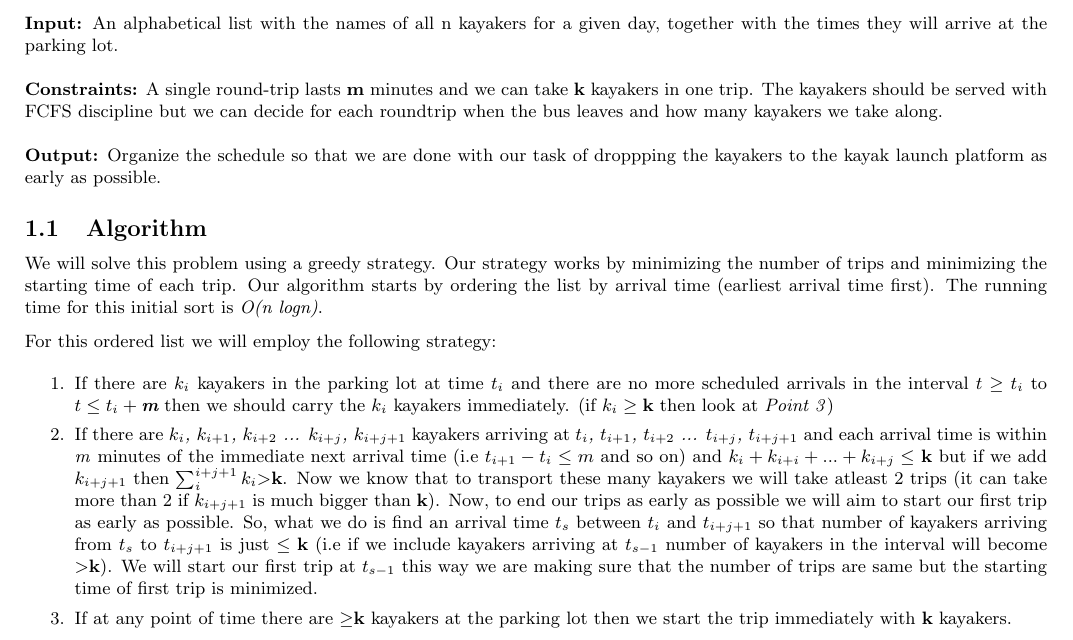
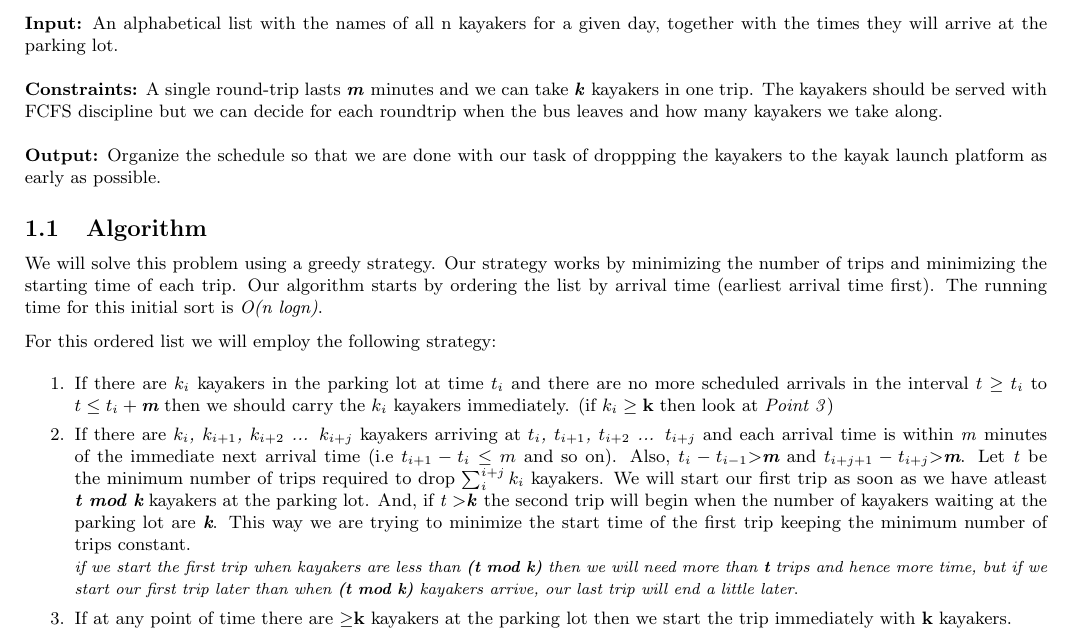
Before and after one commit to smihir/cs577, a LaTeX problem sheet (hw4.tex): part of the page, cut so that both start at the same text. Compiled offline with pdfLaTeX.

Commit message:
hw4: algo done(should work)

```diff
--- a/hw4.tex
+++ b/hw4.tex
@@ -45,7 +45,7 @@
 
 \textbf{Input:} An alphabetical list with the names of all n kayakers for a given day, together with the times they will arrive at the parking lot.
 \\ \\
-\textbf{Constraints:} A single round-trip lasts \textbf{m} minutes and we can take \textbf{k} kayakers in one trip. The kayakers should be served with FCFS discipline but we can decide for each roundtrip when the bus leaves and how many kayakers we take along.
+\textbf{Constraints:} A single round-trip lasts \textit{\textbf{m}} minutes and we can take \textit{\textbf{k}} kayakers in one trip. The kayakers should be served with FCFS discipline but we can decide for each roundtrip when the bus leaves and how many kayakers we take along.
 \\ \\
 \textbf{Output:} Organize the schedule so that we are done with our task of droppping the kayakers to the kayak launch platform as early as possible.
 
@@ -55,7 +55,9 @@ We will solve this problem using a greedy strategy. Our strategy works by minimi
 For this ordered list we will employ the following strategy:
 \begin{enumerate}
     \item If there are \textit{$k_i$} kayakers in the parking lot at time \textit{$t_i$} and there are no more scheduled arrivals in the interval \textit{$t \geq t_i$} to \textit{$t \leq t_i + \textbf{m}$} then we should carry the \textit{$k_i$} kayakers immediately. (if $ k_i \geq \textbf{k}$ then look at \textit{Point 3})
-    \item If there are \textit{$k_i$, $k_{i+1}$, $k_{i+2}$ ... $k_{i+j}$, $k_{i+j+1}$} kayakers arriving at \textit{$t_i$, $t_{i+1}$, $t_{i+2}$ ... $t_{i+j}$, $t_{i+j+1}$} and each arrival time is within \textit{m} minutes of the immediate next arrival time (i.e  \textit{$t_{i+1} - t_i \leq m$} and so on) and $k_i + k_{i+i} + ... + k_{i+j} \leq$ \textbf{k} but if we add $k_{i+j+1}$ then $\sum_{i}^{i+j+1} k_i \textgreater \textbf{k}$. Now we know that to transport these many kayakers we will take atleast 2 trips (it can take more than 2 if \textit{$k_{i+j+1}$} is much bigger than \textbf{k}). Now, to end our trips as early as possible we will aim to start our first trip as early as possible. So, what we do is find an arrival time \textit{$t_{s}$} between \textit{$t_i$} and \textit{$t_{i+j+1}$} so that number of kayakers arriving from \textit{$t_s$} to \textit{$t_{i+j+1}$} is just $\leq \textbf{k}$ (i.e if we include kayakers arriving at \textit{$t_{s-1}$} number of kayakers in the interval will become $\textgreater \textbf{k}$). We will start our first trip at \textit{$t_{s-1}$} this way we are making sure that the number of trips are same but the starting time of first trip is minimized.
+    \item If there are \textit{$k_i$, $k_{i+1}$, $k_{i+2}$ ... $k_{i+j}$} kayakers arriving at \textit{$t_i$, $t_{i+1}$, $t_{i+2}$ ... $t_{i+j}$} and each arrival time is within \textit{m} minutes of the immediate next arrival time (i.e  \textit{$t_{i+1} - t_i \leq m$} and so on). Also, \textit{$t_i - t_{i-1} \textgreater \textbf{m}$} and \textit{$t_{i+j+1} - t_{i+j} \textgreater \textbf{m}$}. Let \textit{t} be the minimum number of trips required to drop $\sum_i^{i+j}k_i$ kayakers. We will start our first trip as soon as we have atleast \textbf{$\textit{t mod \textbf{k}}$} kayakers at the parking lot. And, if \textit{t \textgreater \textbf{k}} the second trip will begin when the number of kayakers waiting at the parking lot are \textit{\textbf{k}}. This way we are trying to minimize the start time of the first trip keeping the minimum number of trips constant.
+\\
+{\footnotesize \textit{if we start the first trip when kayakers are less than \textbf{(t mod k)} then we will need more than \textbf{t} trips and hence more time, but if we start our first trip later than when \textbf{(t mod k)} kayakers arrive, our last trip will end a little later}.}
     \item If at any point of time there are $\geq$\textbf{k} kayakers at the parking lot then we start the trip immediately with \textbf{k} kayakers.
 \end{enumerate}
 
```
Also changed, not shown: hw4.pdf.
